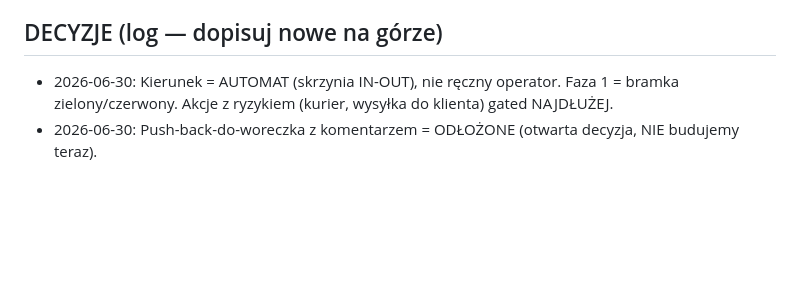
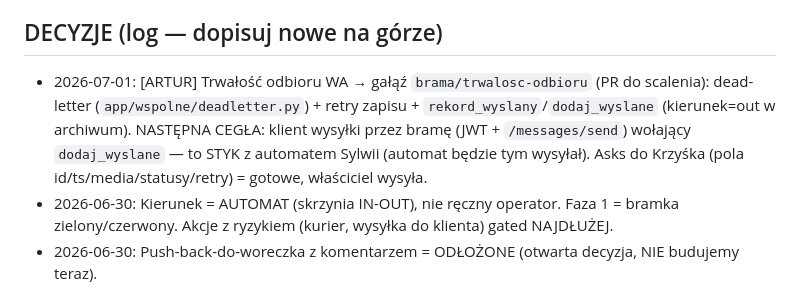
Before and after one commit to szturchaczysko-cpu/szturchacz-cloud, a Markdown page: COORDYNACJA.md, the part around the change. GitHub-like rendering; blank space fills up the shorter version.

Commit message:
Log: gałąź trwalosc-odbioru + nastepna cegla (klient wysylki=styk z automatem)
Co-Authored-By: Claude Opus 4.8 <noreply@anthropic.com>

```diff
--- a/COORDYNACJA.md
+++ b/COORDYNACJA.md
@@ -90,6 +90,11 @@ AUDYT FUNDAMENTU (2026-07-01, workflow 4-agent: Swagger bramy + WA Cloud API + n
   pusha NA PIŚMIE (dziś parser stoi na zgadywanym kontrakcie).
 
 ## DECYZJE (log — dopisuj nowe na górze)
+- 2026-07-01: [ARTUR] Trwałość odbioru WA → gałąź `brama/trwalosc-odbioru` (PR do scalenia):
+  dead-letter (`app/wspolne/deadletter.py`) + retry zapisu + `rekord_wyslany`/`dodaj_wyslane`
+  (kierunek=out w archiwum). NASTĘPNA CEGŁA: klient wysyłki przez bramę (JWT + `/messages/send`)
+  wołający `dodaj_wyslane` — to STYK z automatem Sylwii (automat będzie tym wysyłał). Asks do
+  Krzyśka (pola id/ts/media/statusy/retry) = gotowe, właściciel wysyła.
 - 2026-06-30: Kierunek = AUTOMAT (skrzynia IN-OUT), nie ręczny operator. Faza 1 = bramka
   zielony/czerwony. Akcje z ryzykiem (kurier, wysyłka do klienta) gated NAJDŁUŻEJ.
 - 2026-06-30: Push-back-do-woreczka z komentarzem = ODŁOŻONE (otwarta decyzja, NIE budujemy teraz).
```
